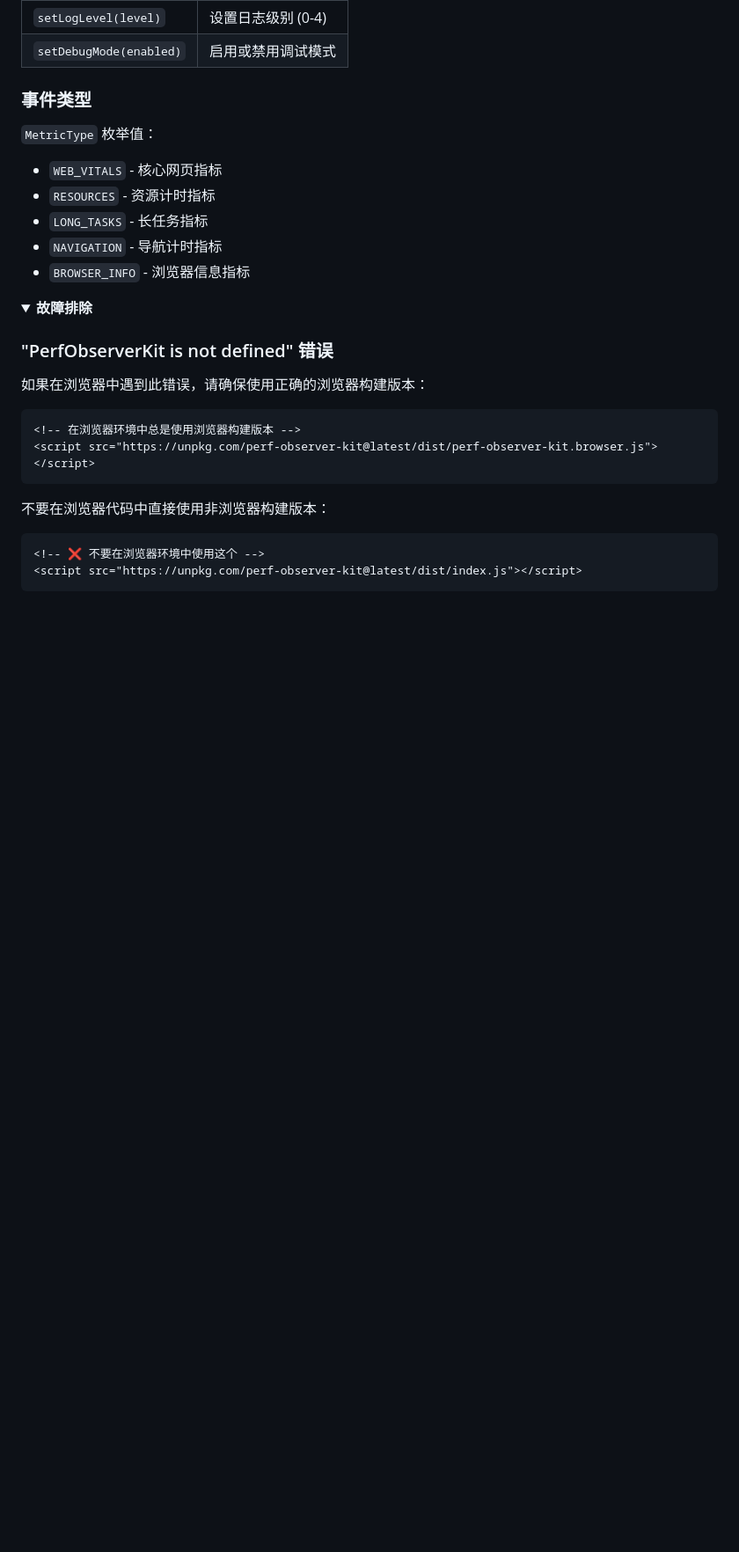
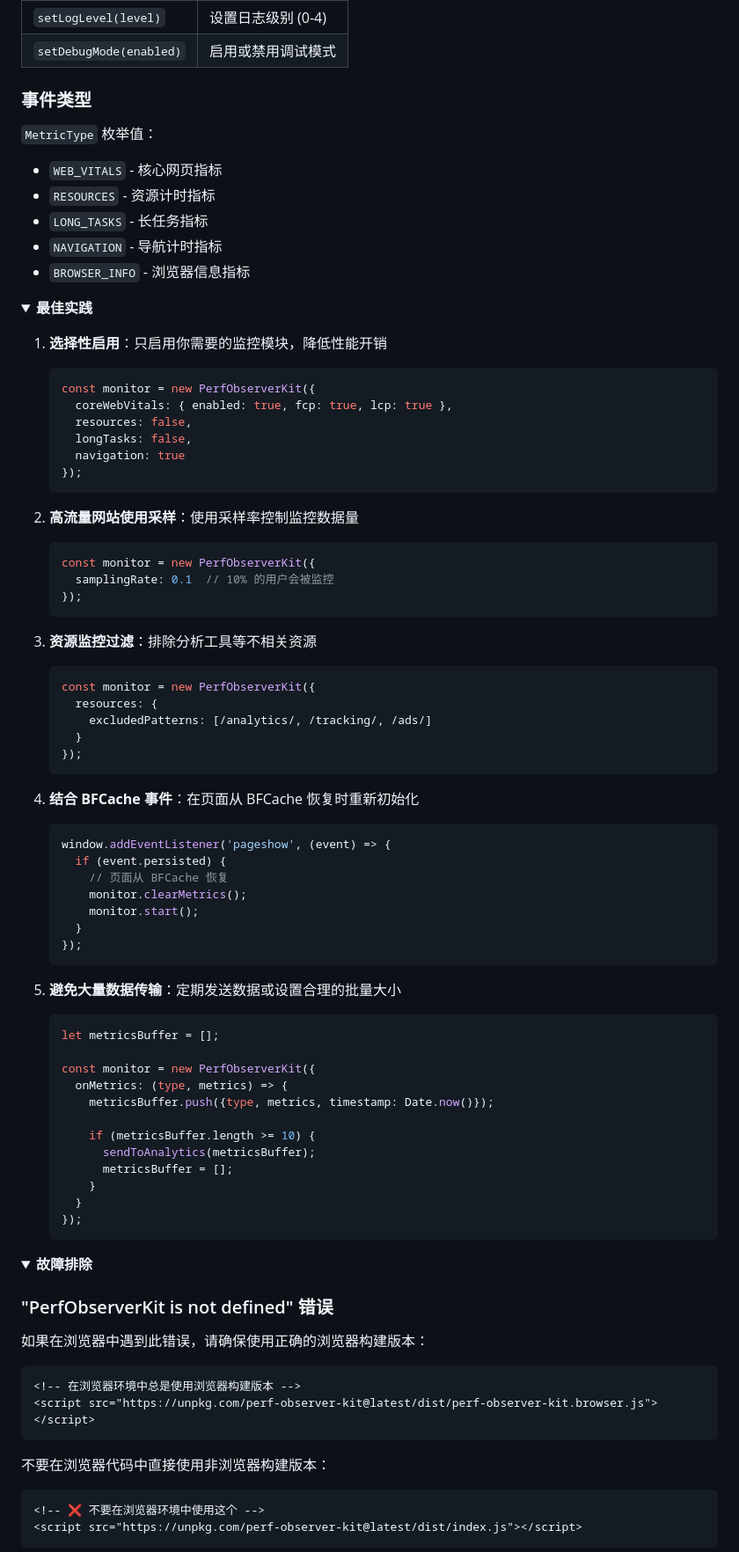
Before and after one commit to SailingCoder/perf-observer-kit, a Markdown page: README_CN.md, the part around the change printed below. Shown: that part at 88% size. Rendered like a GitHub page; folded sections open; blank space fills up the shorter version.

````diff
--- a/README_CN.md
+++ b/README_CN.md
@@ -301,3 +301,58 @@ console.log('当前日志配置:', config);
 </details>
 
 <details>
+<summary><b>最佳实践</b></summary>
+
+1.  **选择性启用**：只启用你需要的监控模块，降低性能开销
+    ```javascript
+    const monitor = new PerfObserverKit({
+      coreWebVitals: { enabled: true, fcp: true, lcp: true },
+      resources: false,
+      longTasks: false,
+      navigation: true
+    });
+    ```
+
+2.  **高流量网站使用采样**：使用采样率控制监控数据量
+    ```javascript
+    const monitor = new PerfObserverKit({
+      samplingRate: 0.1  // 10% 的用户会被监控
+    });
+    ```
+
+3.  **资源监控过滤**：排除分析工具等不相关资源
+    ```javascript
+    const monitor = new PerfObserverKit({
+      resources: {
+        excludedPatterns: [/analytics/, /tracking/, /ads/]
+      }
+    });
+    ```
+
+4.  **结合 BFCache 事件**：在页面从 BFCache 恢复时重新初始化
+    ```javascript
+    window.addEventListener('pageshow', (event) => {
+      if (event.persisted) {
+        // 页面从 BFCache 恢复
+        monitor.clearMetrics();
+        monitor.start();
+      }
+    });
+    ```
+
+5.  **避免大量数据传输**：定期发送数据或设置合理的批量大小
+    ```javascript
+    let metricsBuffer = [];
+
+    const monitor = new PerfObserverKit({
+      onMetrics: (type, metrics) => {
+        metricsBuffer.push({type, metrics, timestamp: Date.now()});
+
+        if (metricsBuffer.length >= 10) {
+          sendToAnalytics(metricsBuffer);
+          metricsBuffer = [];
+        }
+      }
+    });
+    ```
+
````
Also changed, not shown: other parts of README_CN.md (+43 -27 lines).
